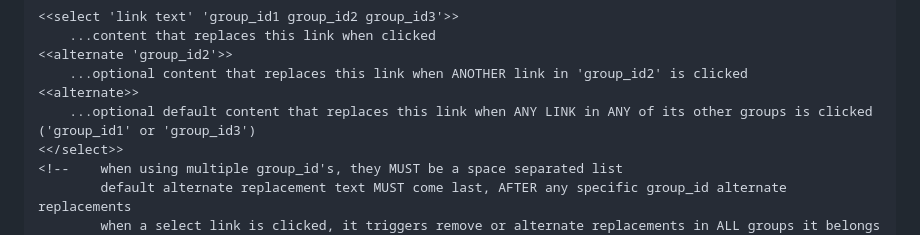
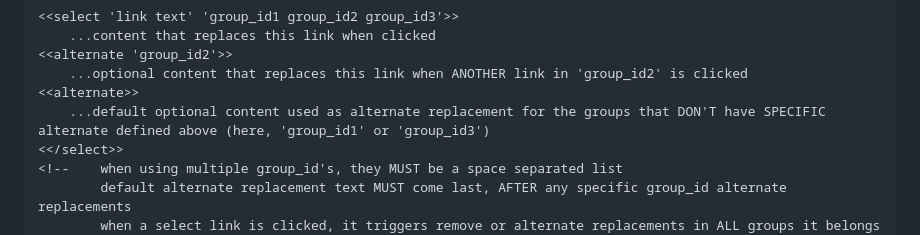
Before and after one commit to SleepyFool-gh/Sleepy_macros, a Markdown page: SELECT macro/readme.md, the part around the change. Rendered like a GitHub page.

```diff
--- a/SELECT macro/readme.md
+++ b/SELECT macro/readme.md
@@ -35,7 +35,7 @@ Clicking a link produced by the `<<select>>` macro replaces the link with its co
 <<alternate 'group_id2'>>
     ...optional content that replaces this link when ANOTHER link in 'group_id2' is clicked
 <<alternate>>
-    ...optional default content that replaces this link when ANY LINK in ANY of its other groups is clicked ('group_id1' or 'group_id3')
+    ...default optional content used as alternate replacement for the groups that DON'T have SPECIFIC alternate defined above (here, 'group_id1' or 'group_id3')
 <</select>>
 <!--    when using multiple group_id's, they MUST be a space separated list
         default alternate replacement text MUST come last, AFTER any specific group_id alternate replacements
```
